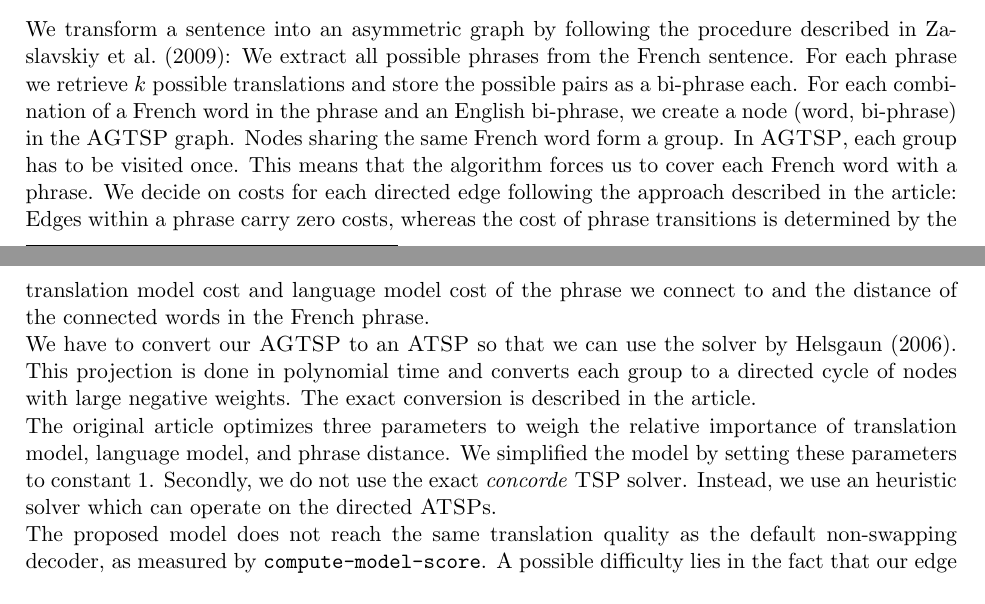
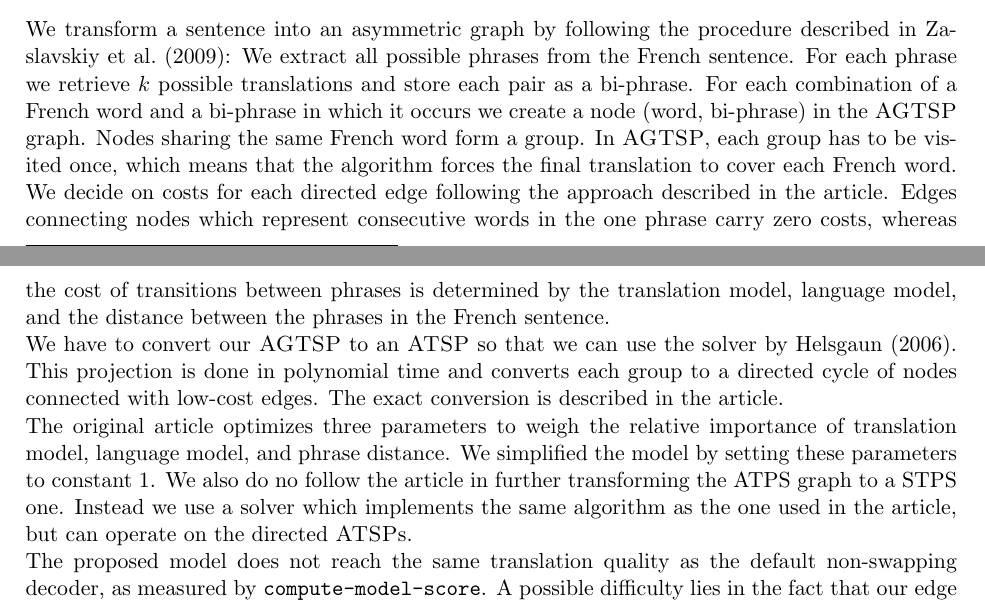
Before and after one commit to Huluk/mt_decoder, a LaTeX document (writing/report.tex, which reads writing/questions/7.tex): two parts of pages 3 and 4 of 8, joined at a grey line, cut so that both start at the same text. Compiled offline with pdfLaTeX.

Commit message:
modified Q7

```diff
--- a/writing/questions/7.tex
+++ b/writing/questions/7.tex
@@ -12,33 +12,34 @@ Our implementation includes the following steps:
         Salesman Problem} [\textsc{ATSP}].
     \item find the best path by utilizing the LKH
         package\footnote{\url{http://www.akira.ruc.dk/~keld/research/LKH/}}
-        implementation of the Lin-Kernighan~heuristic~\cite{Helsgaun2006}.
+        implementation of the Lin-Kernighan~heuristic~(\cite{Helsgaun2006}).
 \end{enumerate}
 
 We transform a sentence into an asymmetric graph by following the procedure
 described in~\cite{zaslavskiy2009}: We extract all possible phrases from the
 French sentence. For each phrase we retrieve $k$ possible translations and
-store the possible pairs as a bi-phrase each. For each combination of a French word in the
-phrase and an English bi-phrase, we create a node (word, bi-phrase) in the
+store each pair as a bi-phrase. For each combination of a French word and a
+bi-phrase in which it occurs we create a node (word, bi-phrase) in the
 \textsc{AGTSP} graph. Nodes sharing the same French word form a group. In
-\textsc{AGTSP}, each group has to be visited once. This means that the
-algorithm forces us to cover each French word with a phrase. We decide on
-costs for each directed edge following the approach described in the
-article: Edges within a phrase carry zero costs, whereas the cost of phrase
-transitions is determined by the translation model cost and language model
-cost of the phrase we connect to and the distance of the connected words in
-the French phrase.
+\textsc{AGTSP}, each group has to be visited once, which means that the
+algorithm forces the final translation to cover each French word.
+We decide on costs for each directed edge following the approach described in the
+article. Edges connecting nodes which represent consecutive words in the one phrase
+carry zero costs, whereas the cost of transitions between phrases is determined by
+the translation model, language model, and the distance between the phrases in
+the French sentence.
 
 We have to convert our \textsc{AGTSP} to an \textsc{ATSP} so that we can use
 the solver by~\cite{Helsgaun2006}. This projection is done in polynomial
-time and converts each group to a directed cycle of nodes with large
-negative weights. The exact conversion is described in the article.
+time and converts each group to a directed cycle of nodes connected with low-cost
+edges. The exact conversion is described in the article.
 
 The original article optimizes three parameters to weigh the relative
 importance of translation model, language model, and phrase distance.
-We simplified the model by setting these parameters to constant 1. Secondly,
-we do not use the exact \emph{concorde} \textsc{TSP} solver. Instead, we use
-an heuristic solver which can operate on the directed \textsc{ATSP}s.
+We simplified the model by setting these parameters to constant 1. We also
+do no follow the article in further transforming the ATPS graph to a STPS one.
+Instead we use a solver which implements the same algorithm as the one used
+in the article, but can operate on the directed \textsc{ATSP}s.
 
 The proposed model does not reach the same translation quality as the
 default non-swapping decoder, as measured by \texttt{compute-model-score}.
```
